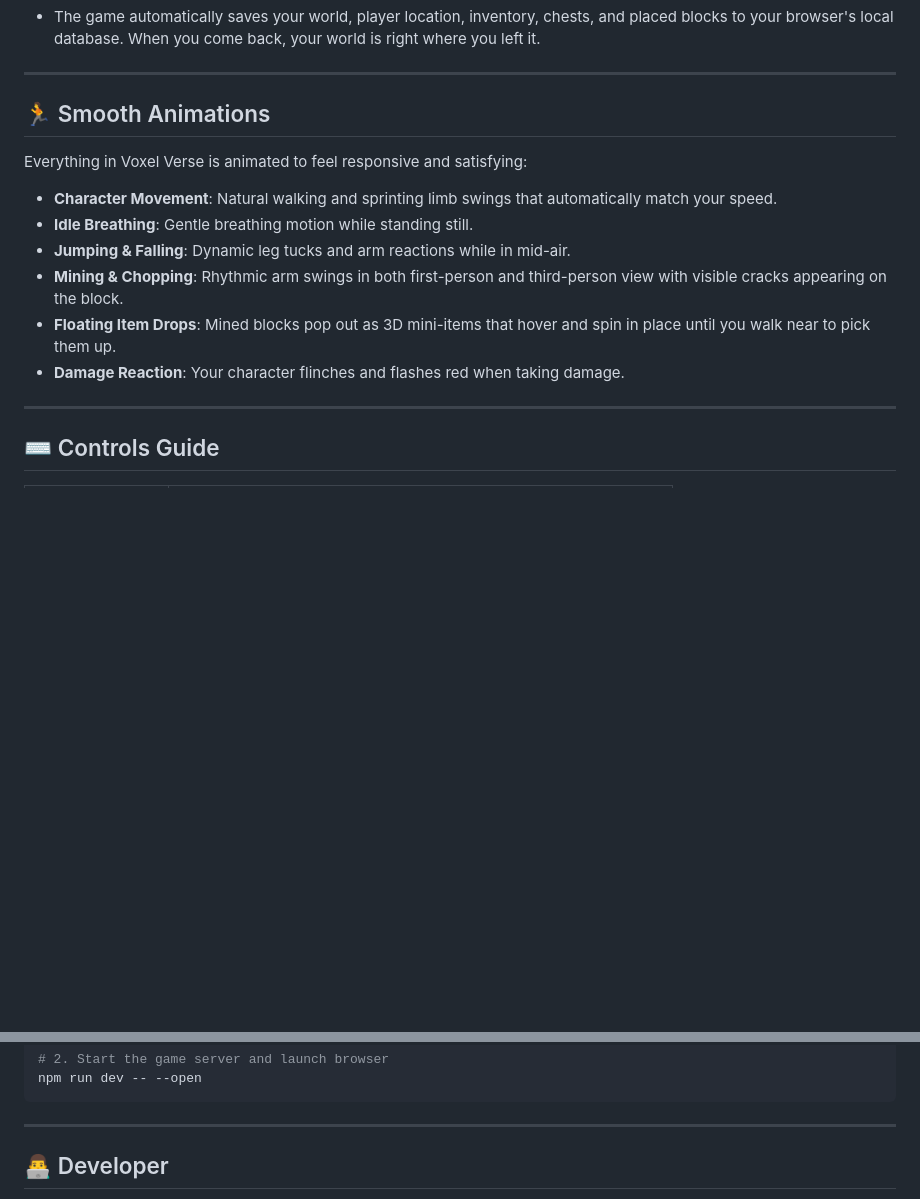
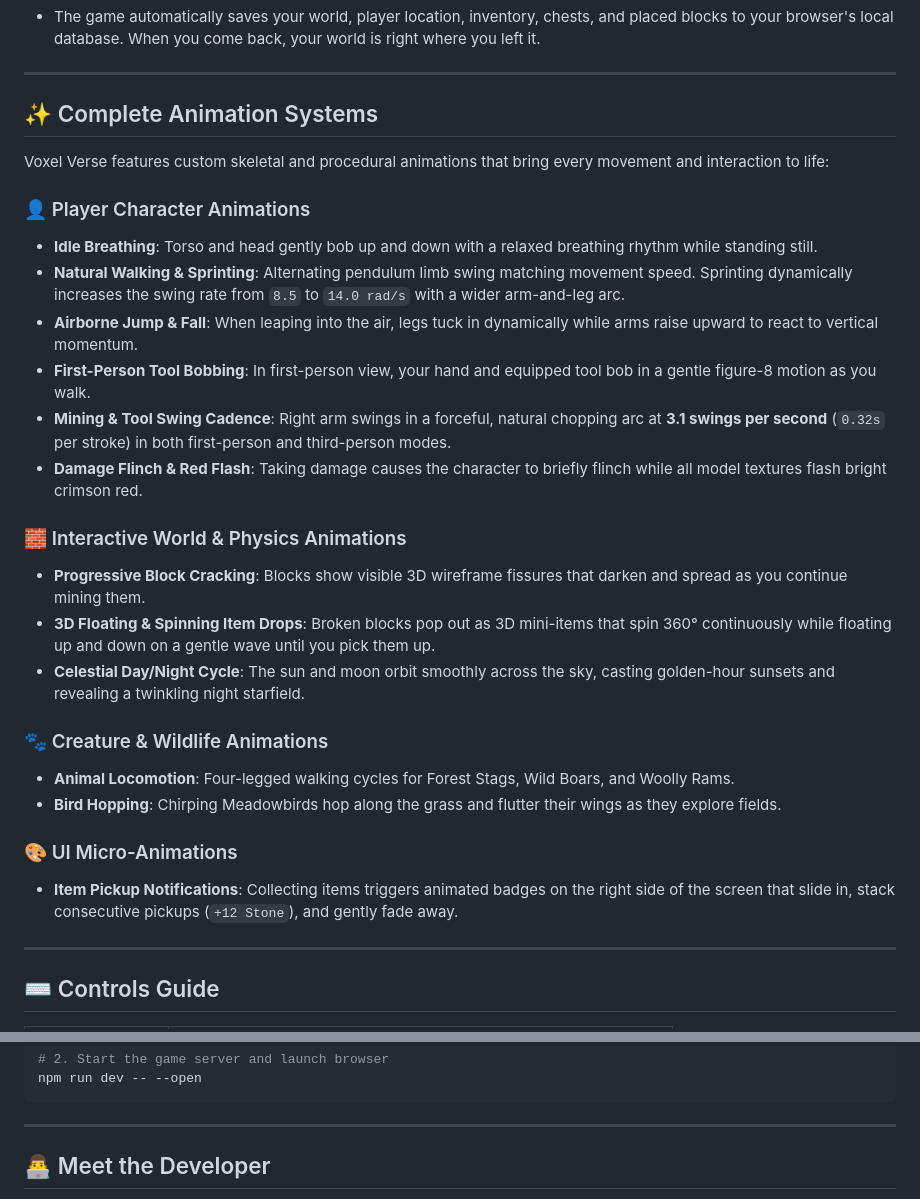
Before and after one commit to Dr-MrBot/Voxel_Verse, a Markdown page: README.md, 2 parts joined by grey strips. Rendered like a GitHub page; blank space fills up the shorter version.

Commit message:
Docs: Add detailed animation breakdown & highlighted developer card with GitHub profile picture

```diff
--- a/README.md
+++ b/README.md
@@ -47,16 +47,29 @@ That's it! The launcher will automatically set up everything needed and open the
 
 ---
 
-## 🏃 Smooth Animations
+## ✨ Complete Animation Systems
 
-Everything in Voxel Verse is animated to feel responsive and satisfying:
+Voxel Verse features custom skeletal and procedural animations that bring every movement and interaction to life:
 
-- **Character Movement**: Natural walking and sprinting limb swings that automatically match your speed.
-- **Idle Breathing**: Gentle breathing motion while standing still.
-- **Jumping & Falling**: Dynamic leg tucks and arm reactions while in mid-air.
-- **Mining & Chopping**: Rhythmic arm swings in both first-person and third-person view with visible cracks appearing on the block.
-- **Floating Item Drops**: Mined blocks pop out as 3D mini-items that hover and spin in place until you walk near to pick them up.
-- **Damage Reaction**: Your character flinches and flashes red when taking damage.
+### 👤 Player Character Animations
+- **Idle Breathing**: Torso and head gently bob up and down with a relaxed breathing rhythm while standing still.
+- **Natural Walking & Sprinting**: Alternating pendulum limb swing matching movement speed. Sprinting dynamically increases the swing rate from `8.5` to `14.0 rad/s` with a wider arm-and-leg arc.
+- **Airborne Jump & Fall**: When leaping into the air, legs tuck in dynamically while arms raise upward to react to vertical momentum.
+- **First-Person Tool Bobbing**: In first-person view, your hand and equipped tool bob in a gentle figure-8 motion as you walk.
+- **Mining & Tool Swing Cadence**: Right arm swings in a forceful, natural chopping arc at **3.1 swings per second** (`0.32s` per stroke) in both first-person and third-person modes.
+- **Damage Flinch & Red Flash**: Taking damage causes the character to briefly flinch while all model textures flash bright crimson red.
+
+### 🧱 Interactive World & Physics Animations
+- **Progressive Block Cracking**: Blocks show visible 3D wireframe fissures that darken and spread as you continue mining them.
+- **3D Floating & Spinning Item Drops**: Broken blocks pop out as 3D mini-items that spin 360° continuously while floating up and down on a gentle wave until you pick them up.
+- **Celestial Day/Night Cycle**: The sun and moon orbit smoothly across the sky, casting golden-hour sunsets and revealing a twinkling night starfield.
+
+### 🐾 Creature & Wildlife Animations
+- **Animal Locomotion**: Four-legged walking cycles for Forest Stags, Wild Boars, and Woolly Rams.
+- **Bird Hopping**: Chirping Meadowbirds hop along the grass and flutter their wings as they explore fields.
+
+### 🎨 UI Micro-Animations
+- **Item Pickup Notifications**: Collecting items triggers animated badges on the right side of the screen that slide in, stack consecutive pickups (`+12 Stone`), and gently fade away.
 
 ---
 
@@ -104,5 +117,5 @@ npm run dev -- --open
 
 ---
 
-## 👨‍💻 Developer
+## 👨‍💻 Meet the Developer
 
```
Also changed, not shown: other parts of README.md (+17 -3 lines).
